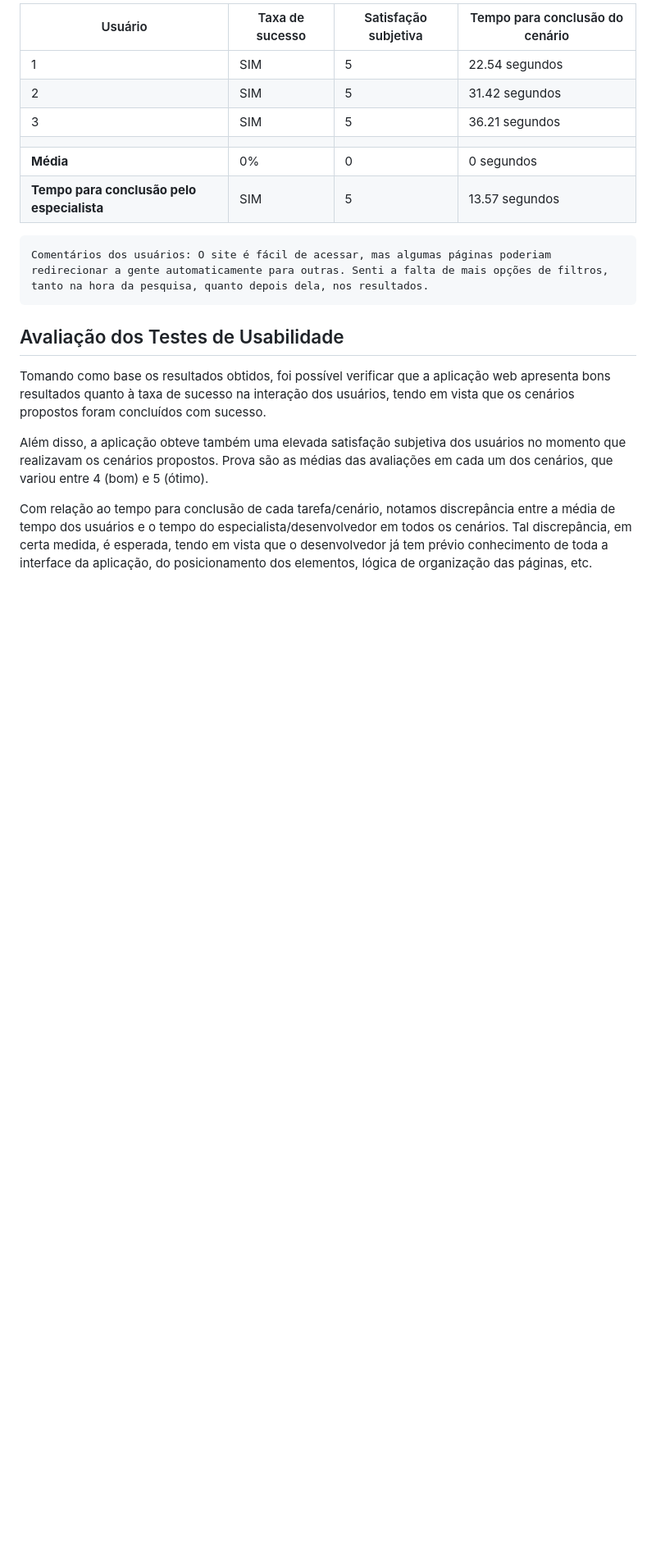
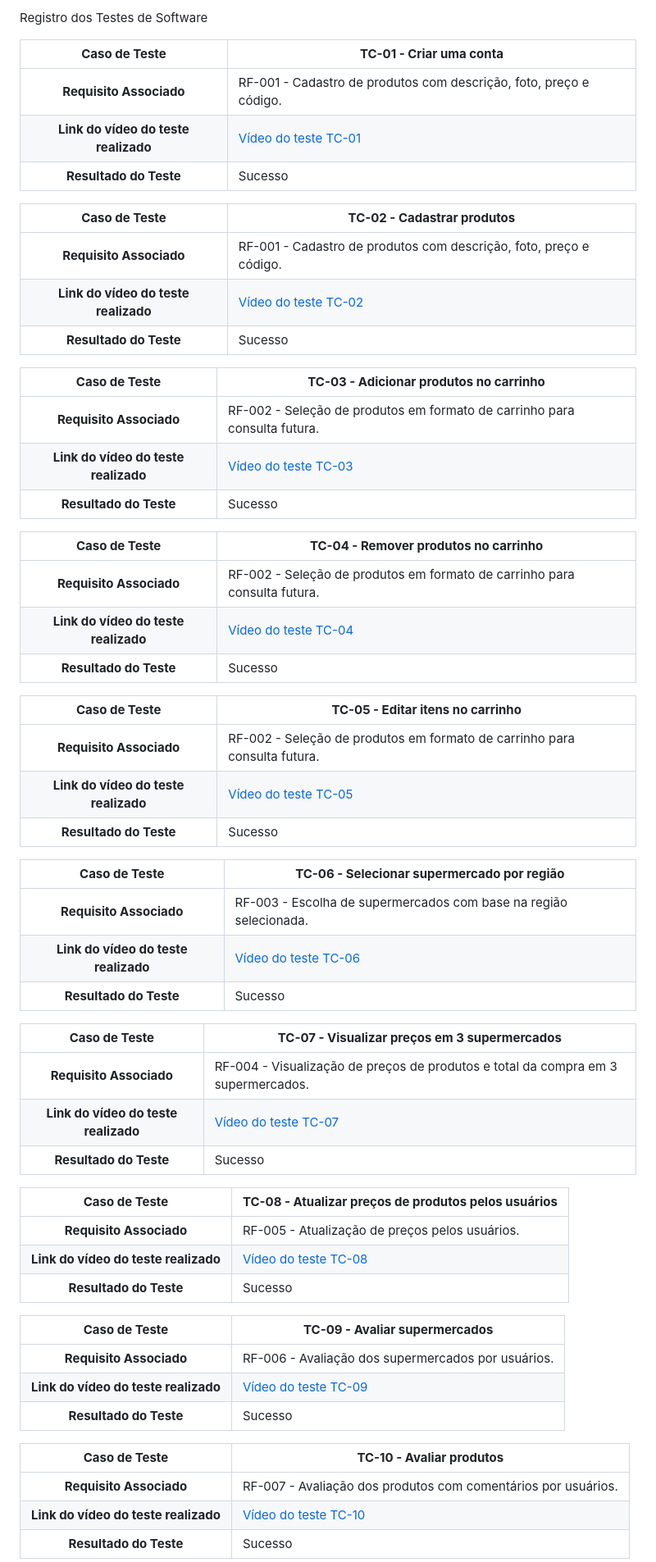
Before and after one commit to ICEI-PUC-Minas-PMV-SI/pmv-si-2023-2-pe5-t4-t5-grp07, a Markdown page: docs/tests.md, the part around the change printed below. Shown: that part at 82% size. Rendered like a GitHub page; blank space fills up the shorter version.

```diff
--- a/docs/tests.md
+++ b/docs/tests.md
@@ -128,27 +104,63 @@ Cenário 2: Você é uma pessoa que deseja comprar um smartphone até R$ 2.000,0
 
-| Usuário | Taxa de sucesso | Satisfação subjetiva | Tempo para conclusão do cenário |
-|---------|-----------------|----------------------|---------------------------------|
-| 1       | SIM             | 5                    | 22.54 segundos                          |
-| 2       | SIM             | 5                    | 31.42 segundos                          |
-| 3       | SIM             | 5                    | 36.21 segundos                          |
-|  |  |  |  |
-| **Média**     | 0%           | 0                | 0 segundos                           |
-| **Tempo para conclusão pelo especialista** | SIM | 5 | 13.57 segundos |
+Registro dos Testes de Software
 
+**Caso de Teste** | **TC-01 - Criar uma conta**
+ :--------------: | ------------
+**Requisito Associado** | RF-001 - Cadastro de produtos com descrição, foto, preço e código.
+**Link do vídeo do teste realizado** | [Vídeo do teste TC-01](https://1drv.ms/u/s!AhD2JqpOUvJChapRtRSQ9vPzbNLwGA?e=mxZs6t)
+**Resultado do Teste** | Sucesso
 
-    Comentários dos usuários: O site é fácil de acessar, mas algumas páginas poderiam
-    redirecionar a gente automaticamente para outras. Senti a falta de mais opções de filtros,
-    tanto na hora da pesquisa, quanto depois dela, nos resultados.
+**Caso de Teste** | **TC-02 - Cadastrar produtos**
+ :--------------: | ------------
+**Requisito Associado** | RF-001 - Cadastro de produtos com descrição, foto, preço e código.
+**Link do vídeo do teste realizado** | [Vídeo do teste TC-02](https://1drv.ms/v/s!AhD2JqpOUvJChapQ8CPXL-TI_A7iVg?e=spD3Ar)
+**Resultado do Teste** | Sucesso
 
+**Caso de Teste** | **TC-03 - Adicionar produtos no carrinho**
+ :--------------: | ------------
+**Requisito Associado** | RF-002 - Seleção de produtos em formato de carrinho para consulta futura.
+**Link do vídeo do teste realizado** | [Vídeo do teste TC-03](Inserir_Link_Aqui)
+**Resultado do Teste** | Sucesso
 
+**Caso de Teste** | **TC-04 - Remover produtos no carrinho**
+ :--------------: | ------------
+**Requisito Associado** | RF-002 - Seleção de produtos em formato de carrinho para consulta futura.
+**Link do vídeo do teste realizado** | [Vídeo do teste TC-04](Inserir_Link_Aqui)
+**Resultado do Teste** | Sucesso
 
+**Caso de Teste** | **TC-05 - Editar itens no carrinho**
+ :--------------: | ------------
+**Requisito Associado** | RF-002 - Seleção de produtos em formato de carrinho para consulta futura.
+**Link do vídeo do teste realizado** | [Vídeo do teste TC-05](Inserir_Link_Aqui)
+**Resultado do Teste** | Sucesso
 
-## Avaliação dos Testes de Usabilidade
+**Caso de Teste** | **TC-06 - Selecionar supermercado por região**
+ :--------------: | ------------
+**Requisito Associado** | RF-003 - Escolha de supermercados com base na região selecionada.
+**Link do vídeo do teste realizado** | [Vídeo do teste TC-06](Inserir_Link_Aqui)
+**Resultado do Teste** | Sucesso
 
+**Caso de Teste** | **TC-07 - Visualizar preços em 3 supermercados**
+ :--------------: | ------------
+**Requisito Associado** | RF-004 - Visualização de preços de produtos e total da compra em 3 supermercados.
+**Link do vídeo do teste realizado** | [Vídeo do teste TC-07](Inserir_Link_Aqui)
+**Resultado do Teste** | Sucesso
 
-Tomando como base os resultados obtidos, foi possível verificar que a aplicação web apresenta bons resultados quanto à taxa de sucesso na interação dos usuários, tendo em vista que os cenários propostos foram concluídos com sucesso.
+**Caso de Teste** | **TC-08 - Atualizar preços de produtos pelos usuários**
+ :--------------: | ------------
+**Requisito Associado** | RF-005 - Atualização de preços pelos usuários.
+**Link do vídeo do teste realizado** | [Vídeo do teste TC-08](Inserir_Link_Aqui)
+**Resultado do Teste** | Sucesso
 
-Além disso, a aplicação obteve também uma elevada satisfação subjetiva dos usuários no momento que realizavam os cenários propostos. Prova são as médias das avaliações em cada um dos cenários, que variou entre 4 (bom) e 5 (ótimo).
+**Caso de Teste** | **TC-09 - Avaliar supermercados**
+ :--------------: | ------------
+**Requisito Associado** | RF-006 - Avaliação dos supermercados por usuários.
+**Link do vídeo do teste realizado** | [Vídeo do teste TC-09](Inserir_Link_Aqui)
+**Resultado do Teste** | Sucesso
 
-Com relação ao tempo para conclusão de cada tarefa/cenário, notamos discrepância entre a média de tempo dos usuários e o tempo do especialista/desenvolvedor em todos os cenários. Tal discrepância, em certa medida, é esperada, tendo em vista que o desenvolvedor já tem prévio conhecimento de toda a interface da aplicação, do posicionamento dos elementos, lógica de organização das páginas, etc.
+**Caso de Teste** | **TC-10 - Avaliar produtos**
+ :--------------: | ------------
+**Requisito Associado** | RF-007 - Avaliação dos produtos com comentários por usuários.
+**Link do vídeo do teste realizado** | [Vídeo do teste TC-10](Inserir_Link_Aqui)
+**Resultado do Teste** | Sucesso
 
```
Also changed, not shown: other parts of docs/tests.md (+119 -103 lines).
